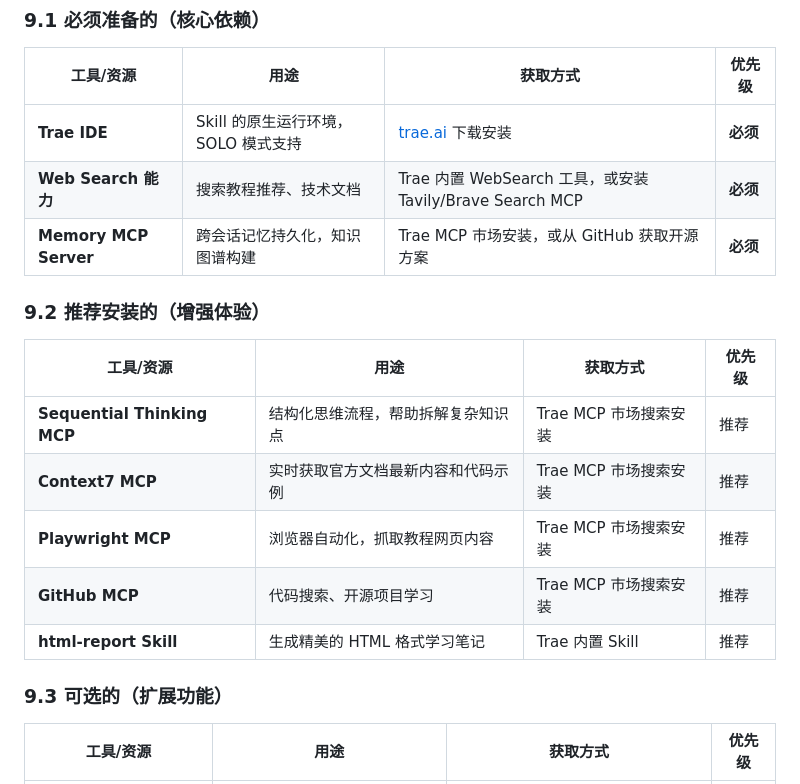
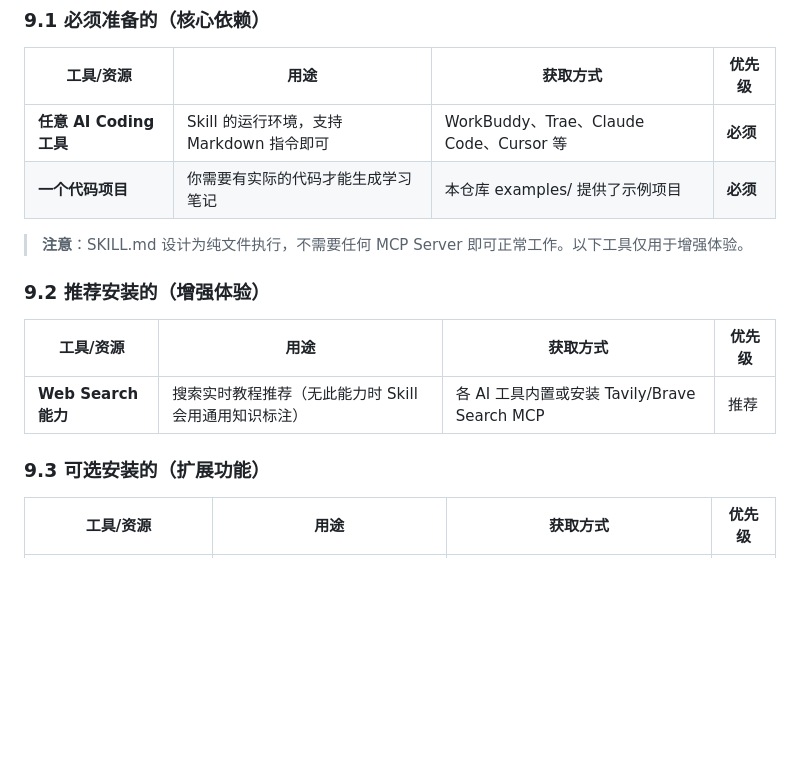
Before and after one commit to lyqqqq66666/vibe-coding-learning, a Markdown page: DESIGN.md, the part around the change. Drawn GitHub-style; blank space fills up the shorter version.

```diff
--- a/DESIGN.md
+++ b/DESIGN.md
@@ -473,21 +473,18 @@ JSON Web Token 是一种基于 JSON 的开放标准（RFC 7519），用于在各
 
 | 工具/资源 | 用途 | 获取方式 | 优先级 |
 |----------|------|---------|--------|
-| **Trae IDE** | Skill 的原生运行环境，SOLO 模式支持 | [trae.ai](https://www.trae.ai) 下载安装 | **必须** |
-| **Web Search 能力** | 搜索教程推荐、技术文档 | Trae 内置 WebSearch 工具，或安装 Tavily/Brave Search MCP | **必须** |
-| **Memory MCP Server** | 跨会话记忆持久化，知识图谱构建 | Trae MCP 市场安装，或从 GitHub 获取开源方案 | **必须** |
+| **任意 AI Coding 工具** | Skill 的运行环境，支持 Markdown 指令即可 | WorkBuddy、Trae、Claude Code、Cursor 等 | **必须** |
+| **一个代码项目** | 你需要有实际的代码才能生成学习笔记 | 本仓库 examples/ 提供了示例项目 | **必须** |
+
+> **注意**：SKILL.md 设计为纯文件执行，不需要任何 MCP Server 即可正常工作。以下工具仅用于增强体验。
 
 ### 9.2 推荐安装的（增强体验）
 
 | 工具/资源 | 用途 | 获取方式 | 优先级 |
 |----------|------|---------|--------|
-| **Sequential Thinking MCP** | 结构化思维流程，帮助拆解复杂知识点 | Trae MCP 市场搜索安装 | 推荐 |
-| **Context7 MCP** | 实时获取官方文档最新内容和代码示例 | Trae MCP 市场搜索安装 | 推荐 |
-| **Playwright MCP** | 浏览器自动化，抓取教程网页内容 | Trae MCP 市场搜索安装 | 推荐 |
-| **GitHub MCP** | 代码搜索、开源项目学习 | Trae MCP 市场搜索安装 | 推荐 |
-| **html-report Skill** | 生成精美的 HTML 格式学习笔记 | Trae 内置 Skill | 推荐 |
+| **Web Search 能力** | 搜索实时教程推荐（无此能力时 Skill 会用通用知识标注） | 各 AI 工具内置或安装 Tavily/Brave Search MCP | 推荐 |
 
-### 9.3 可选的（扩展功能）
+### 9.3 可选安装的（扩展功能）
 
 | 工具/资源 | 用途 | 获取方式 | 优先级 |
 |----------|------|---------|--------|
```
Also changed, not shown: skills/vibe-coding-learning/SKILL.md (+20 -13 lines).
